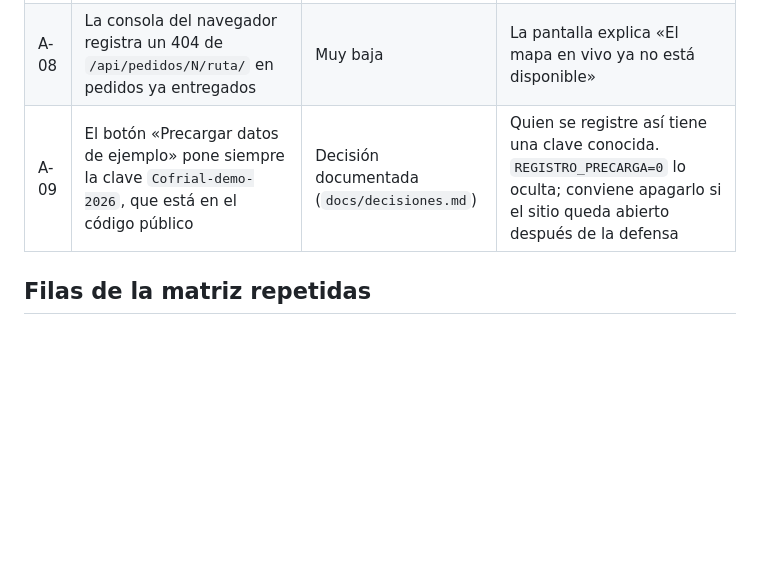
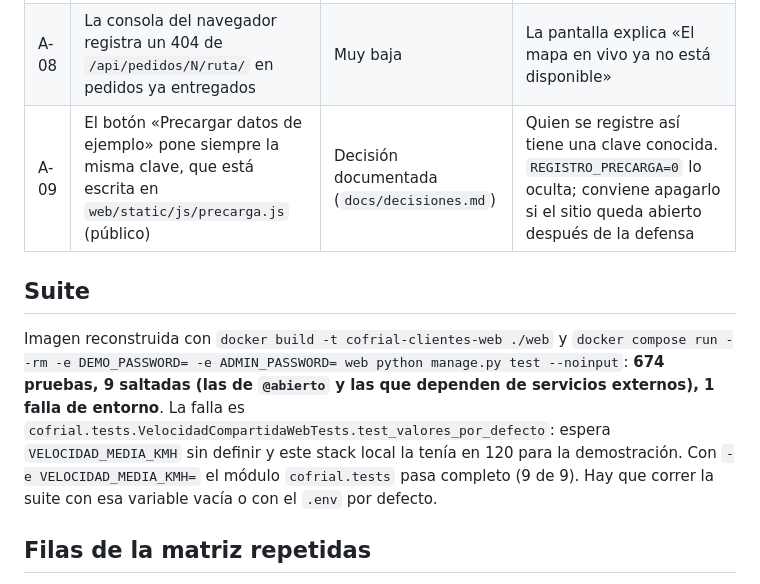
Before and after one commit to leftra123/cofrial-spa, a Markdown page: docs/revision-usuarios-clientes.md, the part around the change. GitHub-like rendering; blank space fills up the shorter version.

Commit message:
Revisión de clientes: resultado de la suite
Co-Authored-By: Claude Sonnet 5.5 <noreply@anthropic.com>

```diff
--- a/docs/revision-usuarios-clientes.md
+++ b/docs/revision-usuarios-clientes.md
@@ -88,7 +88,11 @@ Cuatro commits chicos en esta rama. Las correcciones de JavaScript y de plantill
 | A-06 | Dos clics seguidos en «Agregar» del mismo producto suman una unidad: el botón se bloquea mientras llega la respuesta | Decisión | Evita duplicar con el doble clic. Quien quiera dos usa el selector de cantidad |
 | A-07 | «Llega entre 23:40 y 00:00» con salida a las 23:45 | Solo con la demo rápida | La ventana de llegada se calcula con la velocidad de la web (50 km/h) y el simulador va a 120. No pasa con `VELOCIDAD_MEDIA_KMH=50` |
 | A-08 | La consola del navegador registra un 404 de `/api/pedidos/N/ruta/` en pedidos ya entregados | Muy baja | La pantalla explica «El mapa en vivo ya no está disponible» |
-| A-09 | El botón «Precargar datos de ejemplo» pone siempre la clave `Cofrial-demo-2026`, que está en el código público | Decisión documentada (`docs/decisiones.md`) | Quien se registre así tiene una clave conocida. `REGISTRO_PRECARGA=0` lo oculta; conviene apagarlo si el sitio queda abierto después de la defensa |
+| A-09 | El botón «Precargar datos de ejemplo» pone siempre la misma clave, que está escrita en `web/static/js/precarga.js` (público) | Decisión documentada (`docs/decisiones.md`) | Quien se registre así tiene una clave conocida. `REGISTRO_PRECARGA=0` lo oculta; conviene apagarlo si el sitio queda abierto después de la defensa |
+
+## Suite
+
+Imagen reconstruida con `docker build -t cofrial-clientes-web ./web` y `docker compose run --rm -e DEMO_PASSWORD= -e ADMIN_PASSWORD= web python manage.py test --noinput`: **674 pruebas, 9 saltadas (las de `@abierto` y las que dependen de servicios externos), 1 falla de entorno**. La falla es `cofrial.tests.VelocidadCompartidaWebTests.test_valores_por_defecto`: espera `VELOCIDAD_MEDIA_KMH` sin definir y este stack local la tenía en 120 para la demostración. Con `-e VELOCIDAD_MEDIA_KMH=` el módulo `cofrial.tests` pasa completo (9 de 9). Hay que correr la suite con esa variable vacía o con el `.env` por defecto.
 
 ## Filas de la matriz repetidas
 
```
